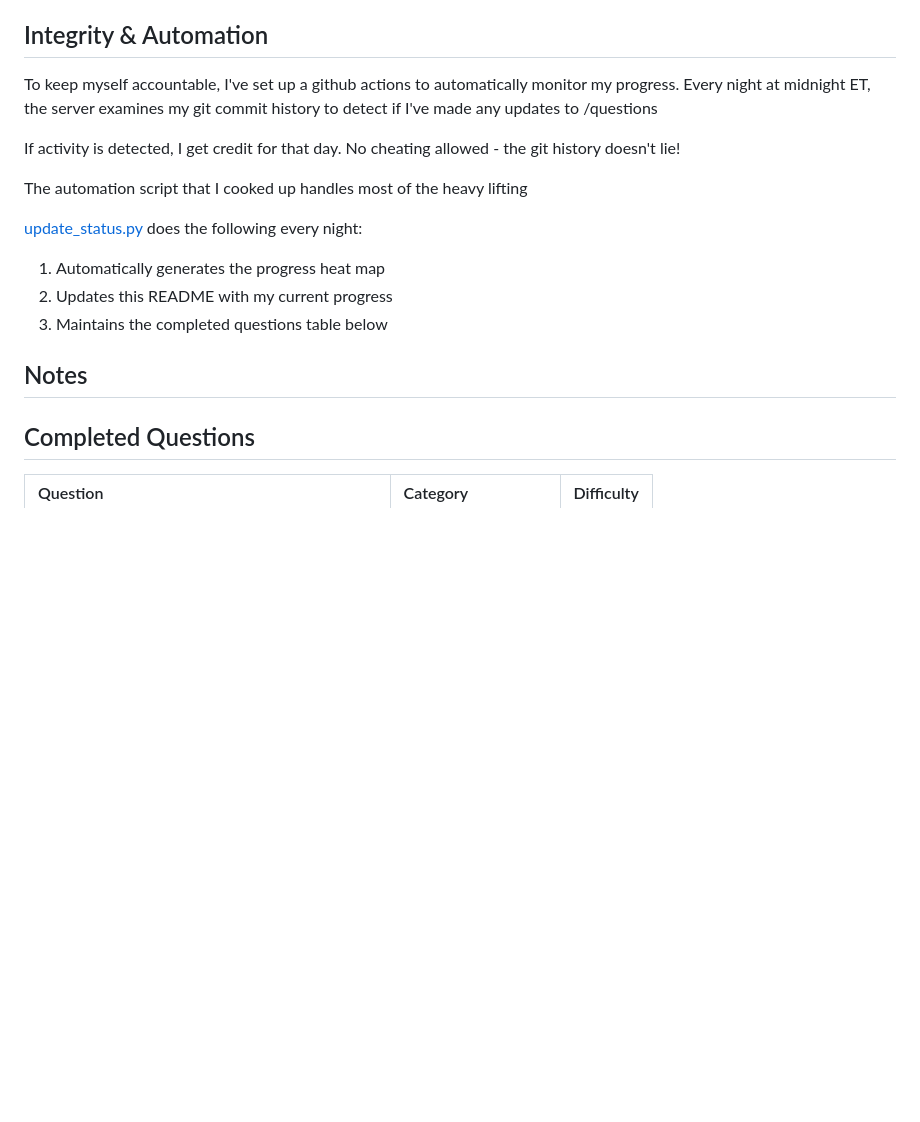
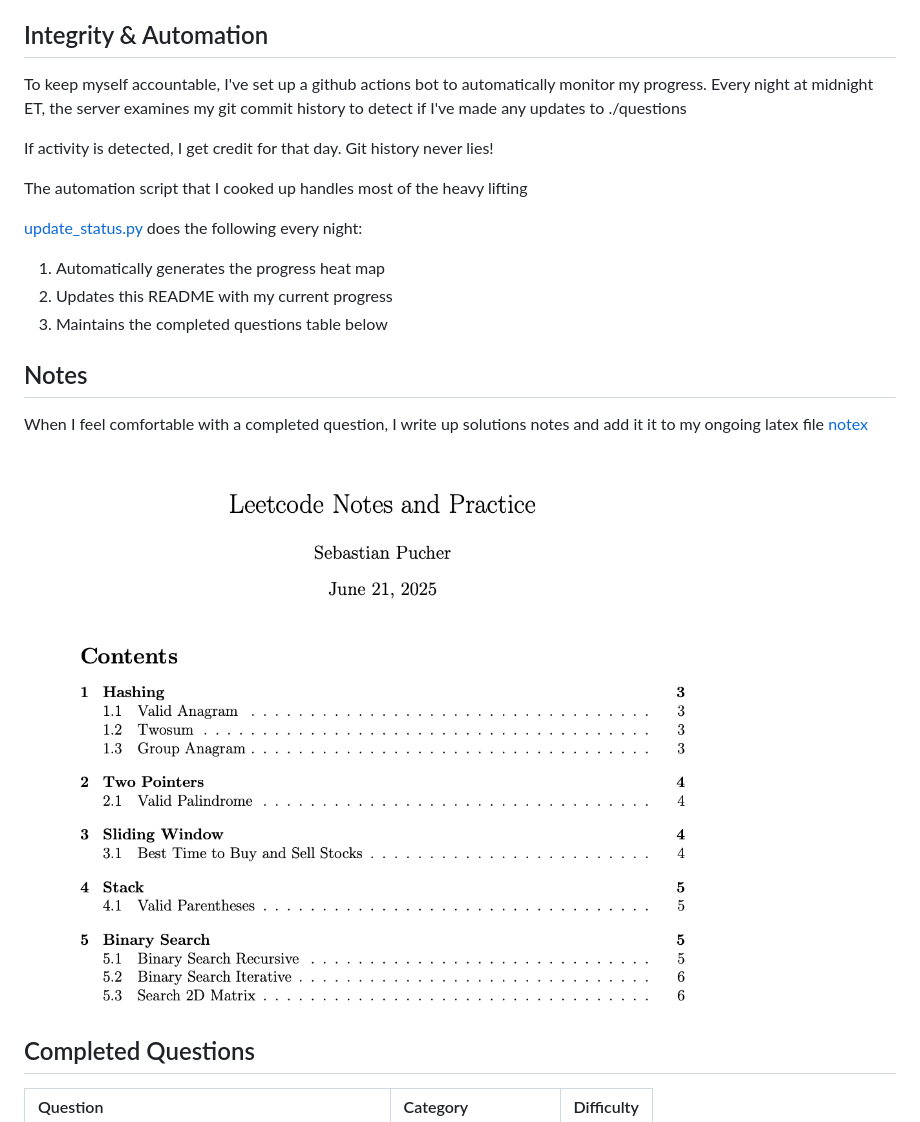
Before and after one commit to SebPuchi/LC100, a Markdown page: README.md, the part around the change. Rendered like a GitHub page; pictures changed too: auto_assets/notes.png (added); blank space fills up the shorter version.

Commit message:
notes png added

```diff
--- a/README.md
+++ b/README.md
@@ -17,9 +17,9 @@ The heatmap is made using this janky repo called july -- currently the main repo
 
 ## Integrity & Automation
 
-To keep myself accountable, I've set up a github actions to automatically monitor my progress. Every night at midnight ET, the server examines my git commit history to detect if I've made any updates to /questions
+To keep myself accountable, I've set up a github actions bot to automatically monitor my progress. Every night at midnight ET, the server examines my git commit history to detect if I've made any updates to ./questions
 
-If activity is detected, I get credit for that day. No cheating allowed - the git history doesn't lie!
+If activity is detected, I get credit for that day. Git history never lies!
 
 The automation script that I cooked up handles most of the heavy lifting
 
@@ -30,6 +30,11 @@ The automation script that I cooked up handles most of the heavy lifting
 3. Maintains the completed questions table below
 
 ## Notes
+When I feel comfortable with a completed question, I write up solutions notes and add it it to my ongoing latex file  [notex](./notex.tex)
+
+
+![notex image)](./auto_assets/notes.png)
+
 
 ## Completed Questions
 | Question | Category | Difficulty |
```
